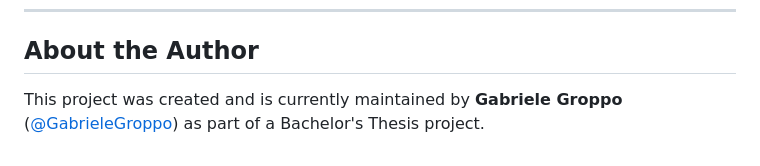
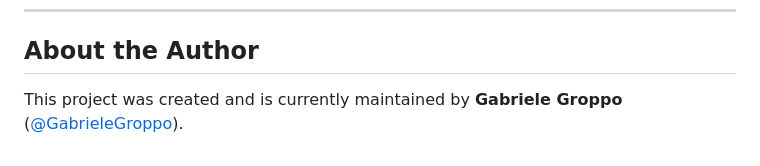
Before and after one commit to kubepattern/kubepattern, a Markdown page: README.md, the part around the change. GitHub-like rendering.

```diff
--- a/README.md
+++ b/README.md
@@ -91,4 +91,4 @@ kubectl describe smell <smell-name> -n <namespace>
 
 ## About the Author
 
-This project was created and is currently maintained by **Gabriele Groppo** ([@GabrieleGroppo](https://github.com/GabrieleGroppo)) as part of a Bachelor's Thesis project.
+This project was created and is currently maintained by **Gabriele Groppo** ([@GabrieleGroppo](https://github.com/GabrieleGroppo)).
```
